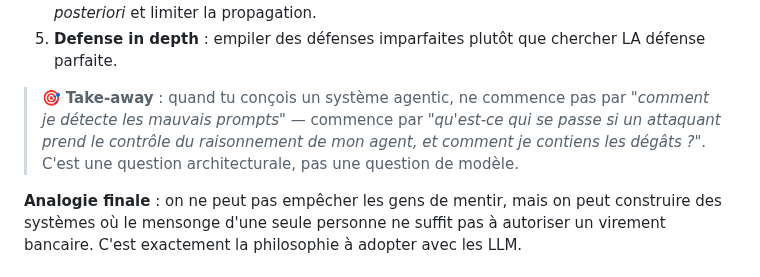
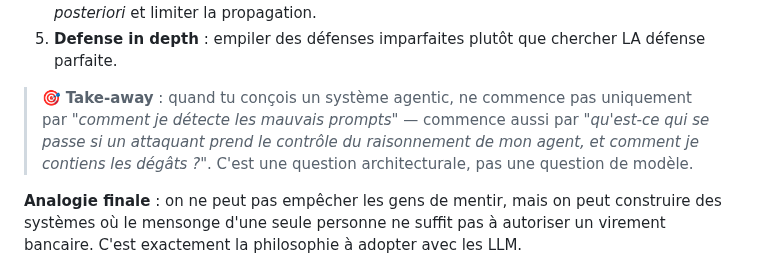
Before and after one commit to pi-2r/devoxxfr2026-workshop-jailbreak-prompt-injection-mcp-poisoning, a Markdown page: step_6.md, the part around the change. Rendered like a GitHub page.

Commit message:
update conclusion

```diff
--- a/step_6.md
+++ b/step_6.md
@@ -528,7 +528,7 @@ Les principes concrets qui en découlent — et qu'on retrouve dans les bonnes p
 4. **Observabilité et audit** : puisqu'on ne peut pas tout prévenir, on doit pouvoir détecter *a posteriori* et limiter la propagation.
 5. **Defense in depth** : empiler des défenses imparfaites plutôt que chercher LA défense parfaite.
 
-> 🎯 **Take-away** : quand tu conçois un système agentic, ne commence pas par *"comment je détecte les mauvais prompts"* — commence par *"qu'est-ce qui se passe si un attaquant prend le contrôle du raisonnement de mon agent, et comment je contiens les dégâts ?"*. C'est une question architecturale, pas une question de modèle.
+> 🎯 **Take-away** : quand tu conçois un système agentic, ne commence pas uniquement par *"comment je détecte les mauvais prompts"* — commence aussi par *"qu'est-ce qui se passe si un attaquant prend le contrôle du raisonnement de mon agent, et comment je contiens les dégâts ?"*. C'est une question architecturale, pas une question de modèle.
 
 **Analogie finale** : on ne peut pas empêcher les gens de mentir, mais on peut construire des systèmes où le mensonge d'une seule personne ne suffit pas à autoriser un virement bancaire. C'est exactement la philosophie à adopter avec les LLM.
 
```
